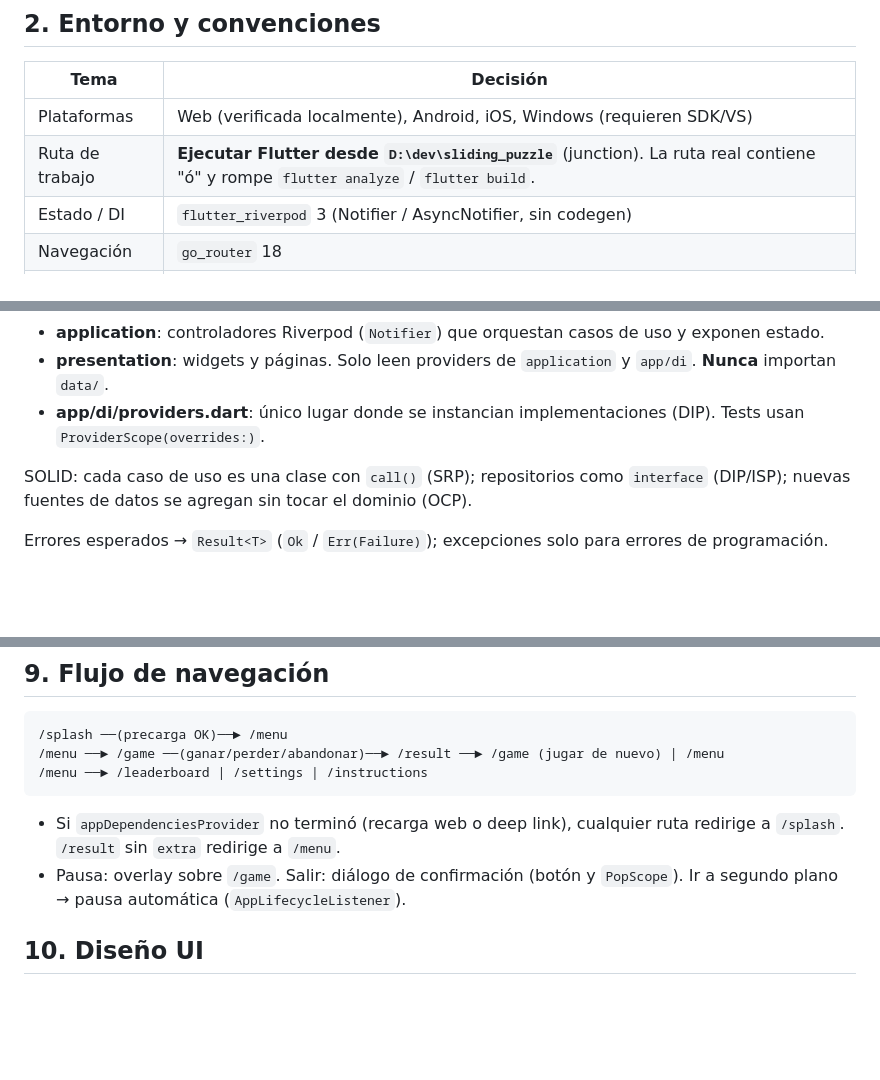
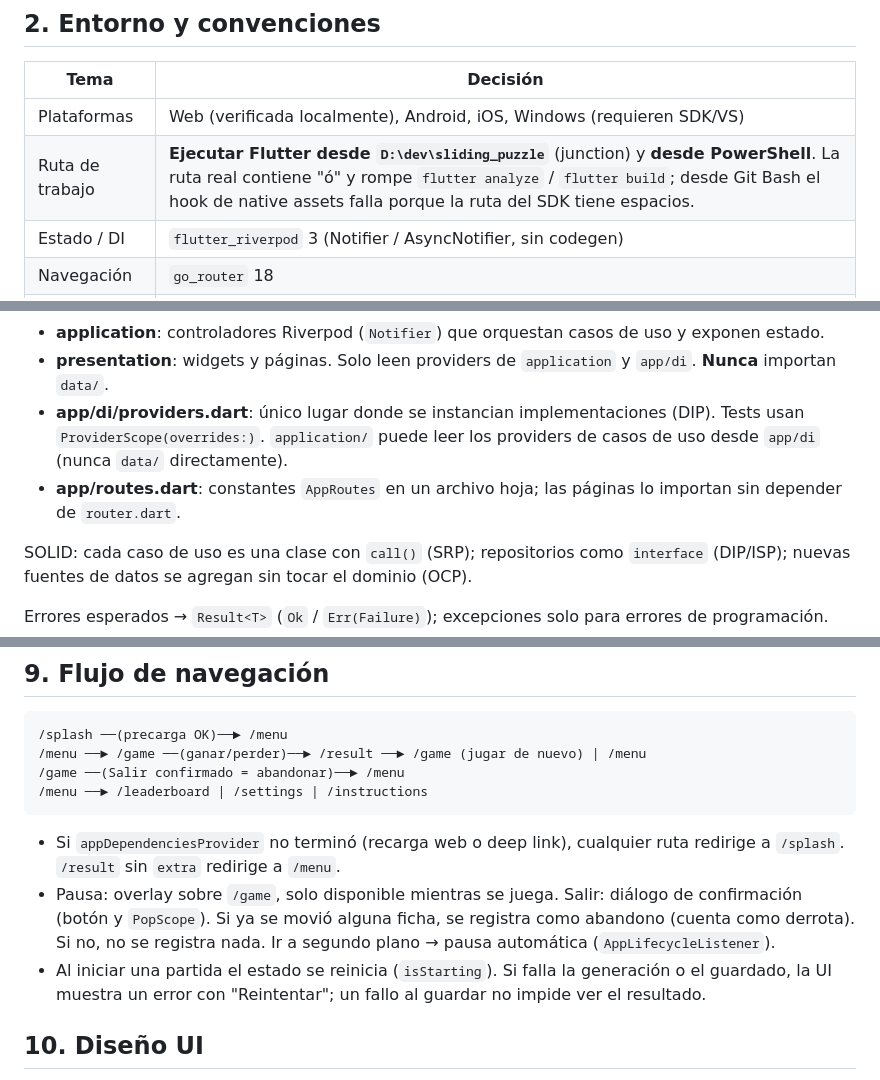
Before and after one commit to fenix1091/Microproyecto-15-Puzzle, a Markdown page: docs/SPEC.md, 3 parts joined by grey strips. Drawn GitHub-style; blank space fills up the shorter version.

Commit message:
docs(spec): record coordinator decisions from wave 3 review

````diff
--- a/docs/SPEC.md
+++ b/docs/SPEC.md
@@ -14,7 +14,7 @@ Juego de rompecabezas deslizante (3×3 a 6×6) moderno, accesible y desafiante,
 | Tema | Decisión |
 |---|---|
 | Plataformas | Web (verificada localmente), Android, iOS, Windows (requieren SDK/VS) |
-| Ruta de trabajo | **Ejecutar Flutter desde `D:\dev\sliding_puzzle`** (junction). La ruta real contiene "ó" y rompe `flutter analyze` / `flutter build`. |
+| Ruta de trabajo | **Ejecutar Flutter desde `D:\dev\sliding_puzzle`** (junction) y **desde PowerShell**. La ruta real contiene "ó" y rompe `flutter analyze` / `flutter build`; desde Git Bash el hook de native assets falla porque la ruta del SDK tiene espacios. |
 | Estado / DI | `flutter_riverpod` 3 (Notifier / AsyncNotifier, sin codegen) |
 | Navegación | `go_router` 18 |
 | Persistencia | `hive_ce` (historial, mapas planos sin adapters) + `shared_preferences` (ajustes) |
@@ -38,7 +38,8 @@ presentation ──► application ──► domain ◄── data
 - **data**: implementaciones de repositorios (Hive, SharedPreferences), DTOs.
 - **application**: controladores Riverpod (`Notifier`) que orquestan casos de uso y exponen estado.
 - **presentation**: widgets y páginas. Solo leen providers de `application` y `app/di`. **Nunca** importan `data/`.
-- **app/di/providers.dart**: único lugar donde se instancian implementaciones (DIP). Tests usan `ProviderScope(overrides:)`.
+- **app/di/providers.dart**: único lugar donde se instancian implementaciones (DIP). Tests usan `ProviderScope(overrides:)`. `application/` puede leer los providers de casos de uso desde `app/di` (nunca `data/` directamente).
+- **app/routes.dart**: constantes `AppRoutes` en un archivo hoja; las páginas lo importan sin depender de `router.dart`.
 
 SOLID: cada caso de uso es una clase con `call()` (SRP); repositorios como `interface` (DIP/ISP); nuevas fuentes de datos se agregan sin tocar el dominio (OCP).
 
@@ -161,12 +162,14 @@ La dificultad modifica: **tamaño del tablero** (por nivel), **complejidad de me
 
 ```
 /splash ──(precarga OK)──► /menu
-/menu ──► /game ──(ganar/perder/abandonar)──► /result ──► /game (jugar de nuevo) | /menu
+/menu ──► /game ──(ganar/perder)──► /result ──► /game (jugar de nuevo) | /menu
+/game ──(Salir confirmado = abandonar)──► /menu
 /menu ──► /leaderboard | /settings | /instructions
 ```
 
 - Si `appDependenciesProvider` no terminó (recarga web o deep link), cualquier ruta redirige a `/splash`. `/result` sin `extra` redirige a `/menu`.
-- Pausa: overlay sobre `/game`. Salir: diálogo de confirmación (botón y `PopScope`). Ir a segundo plano → pausa automática (`AppLifecycleListener`).
+- Pausa: overlay sobre `/game`, solo disponible mientras se juega. Salir: diálogo de confirmación (botón y `PopScope`). Si ya se movió alguna ficha, se registra como abandono (cuenta como derrota). Si no, no se registra nada. Ir a segundo plano → pausa automática (`AppLifecycleListener`).
+- Al iniciar una partida el estado se reinicia (`isStarting`). Si falla la generación o el guardado, la UI muestra un error con "Reintentar"; un fallo al guardar no impide ver el resultado.
 
 ## 10. Diseño UI
 
````
